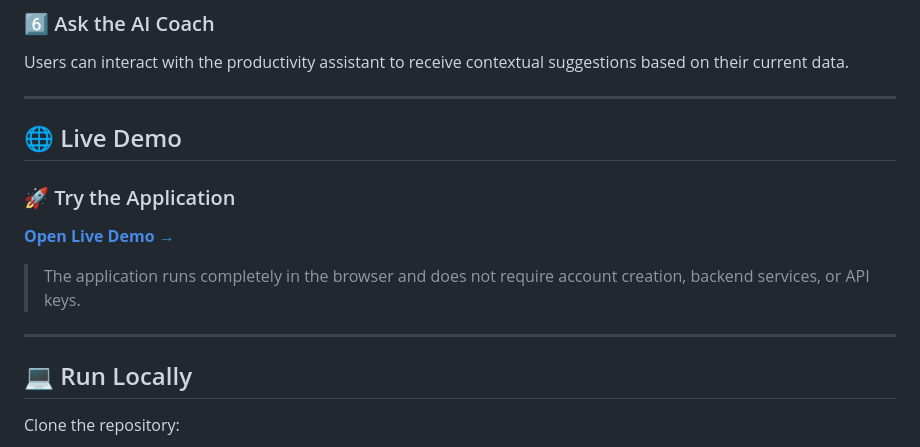
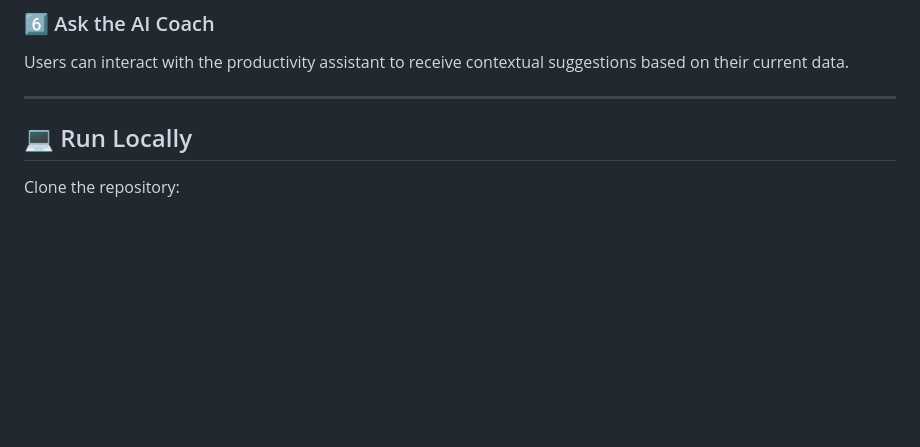
Before and after one commit to Majortarif/ai-task-habit-tracker, a Markdown page: README.md, the part around the change. GitHub-like rendering; blank space fills up the shorter version.

```diff
--- a/README.md
+++ b/README.md
@@ -287,15 +287,6 @@ Users can interact with the productivity assistant to receive contextual suggest
 
 ---
 
-## 🌐 Live Demo
-
-### 🚀 Try the Application
-
-**[Open Live Demo →](YOUR-NETLIFY-LINK)**
-
-> The application runs completely in the browser and does not require account creation, backend services, or API keys.
-
----
 
 ## 💻 Run Locally
 
```
